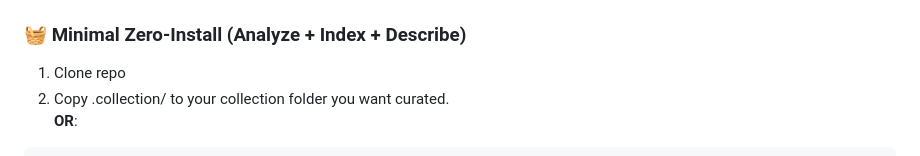
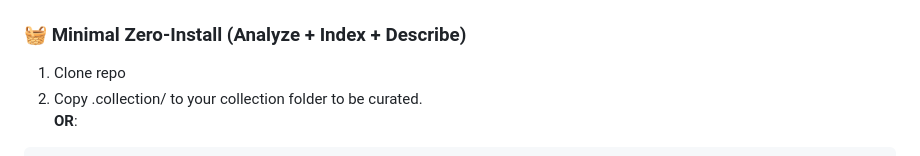
Before and after one commit to SyntaxAsSpiral/Collectivist, a Markdown page: README.md, the part around the change. Drawn GitHub-style.

Commit message:
Fix wording in installation instructions
Corrected wording for clarity in installation instructions.

````diff
--- a/README.md
+++ b/README.md
@@ -18,7 +18,7 @@
 
 ### 🧺 Minimal Zero-Install (Analyze + Index + Describe)
 1) Clone repo
-2) Copy .collection/ to your collection folder you want curated.<br>
+2) Copy .collection/ to your collection folder to be curated.<br>
 **OR**:<br>
 ```bash
 # Download .collection/ template from releases
````
